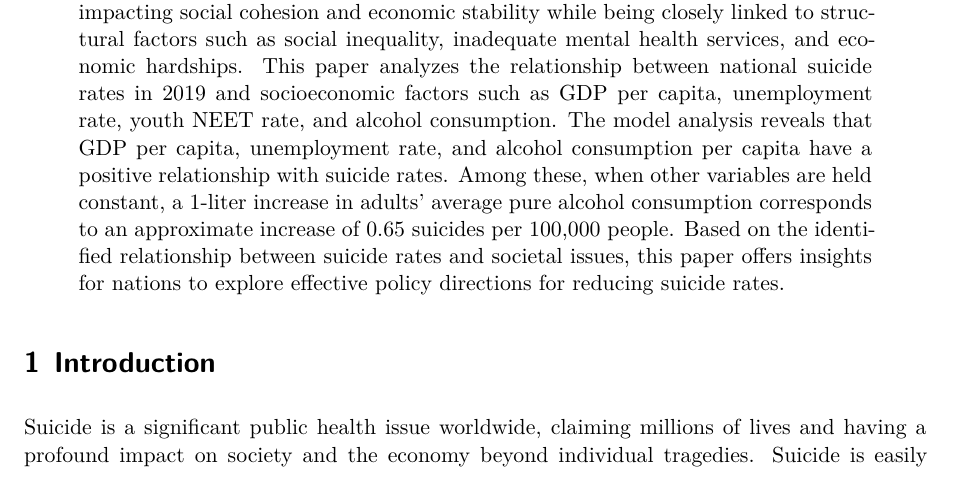
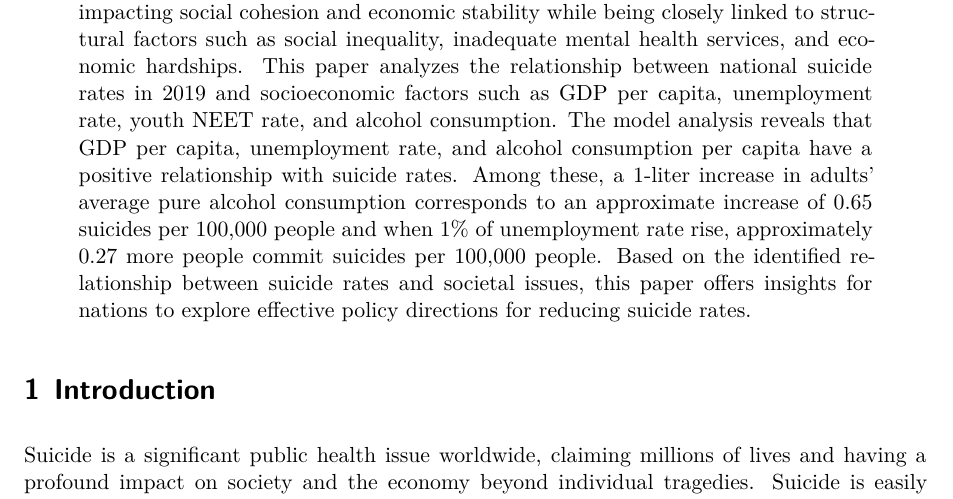
Before and after one commit to tonytto/final, a Quarto document (paper/paper.qmd): part of page 1 of 6, cut so that both start at the same text. Rendered offline with R 4.5, knitr and Pandoc in place of Quarto, then LaTeX, with nearby package versions; some code elsewhere in the file could not run offline.

Commit message:
minor change in abstract

```diff
--- a/paper/paper.qmd
+++ b/paper/paper.qmd
@@ -5,7 +5,7 @@ author:
 thanks: "Code and data are available at: [https://github.com/tonytto/suicide-mortality-analysis](https://github.com/tonytto/suicide-mortality-analysis)."
 date: today
 date-format: long
-abstract: "Suicide is a significant issue that extends beyond individual suffering, profoundly impacting social cohesion and economic stability while being closely linked to structural factors such as social inequality, inadequate mental health services, and economic hardships. This paper analyzes the relationship between national suicide rates in 2019 and socioeconomic factors such as GDP per capita, unemployment rate, youth NEET rate, and alcohol consumption. The model analysis reveals that GDP per capita, unemployment rate, and alcohol consumption per capita have a positive relationship with suicide rates. Among these, when other variables are held constant, a 1-liter increase in adults' average pure alcohol consumption corresponds to an approximate increase of 0.65 suicides per 100,000 people. Based on the identified relationship between suicide rates and societal issues, this paper offers insights for nations to explore effective policy directions for reducing suicide rates."
+abstract: "Suicide is a significant issue that extends beyond individual suffering, profoundly impacting social cohesion and economic stability while being closely linked to structural factors such as social inequality, inadequate mental health services, and economic hardships. This paper analyzes the relationship between national suicide rates in 2019 and socioeconomic factors such as GDP per capita, unemployment rate, youth NEET rate, and alcohol consumption. The model analysis reveals that GDP per capita, unemployment rate, and alcohol consumption per capita have a positive relationship with suicide rates. Among these, a 1-liter increase in adults' average pure alcohol consumption corresponds to an approximate increase of 0.65 suicides per 100,000 people and when 1% of unemployment rate rise, approximately 0.27 more people commit suicides per 100,000 people. Based on the identified relationship between suicide rates and societal issues, this paper offers insights for nations to explore effective policy directions for reducing suicide rates."
 format: pdf
 number-sections: true
 bibliography: references.bib
```
